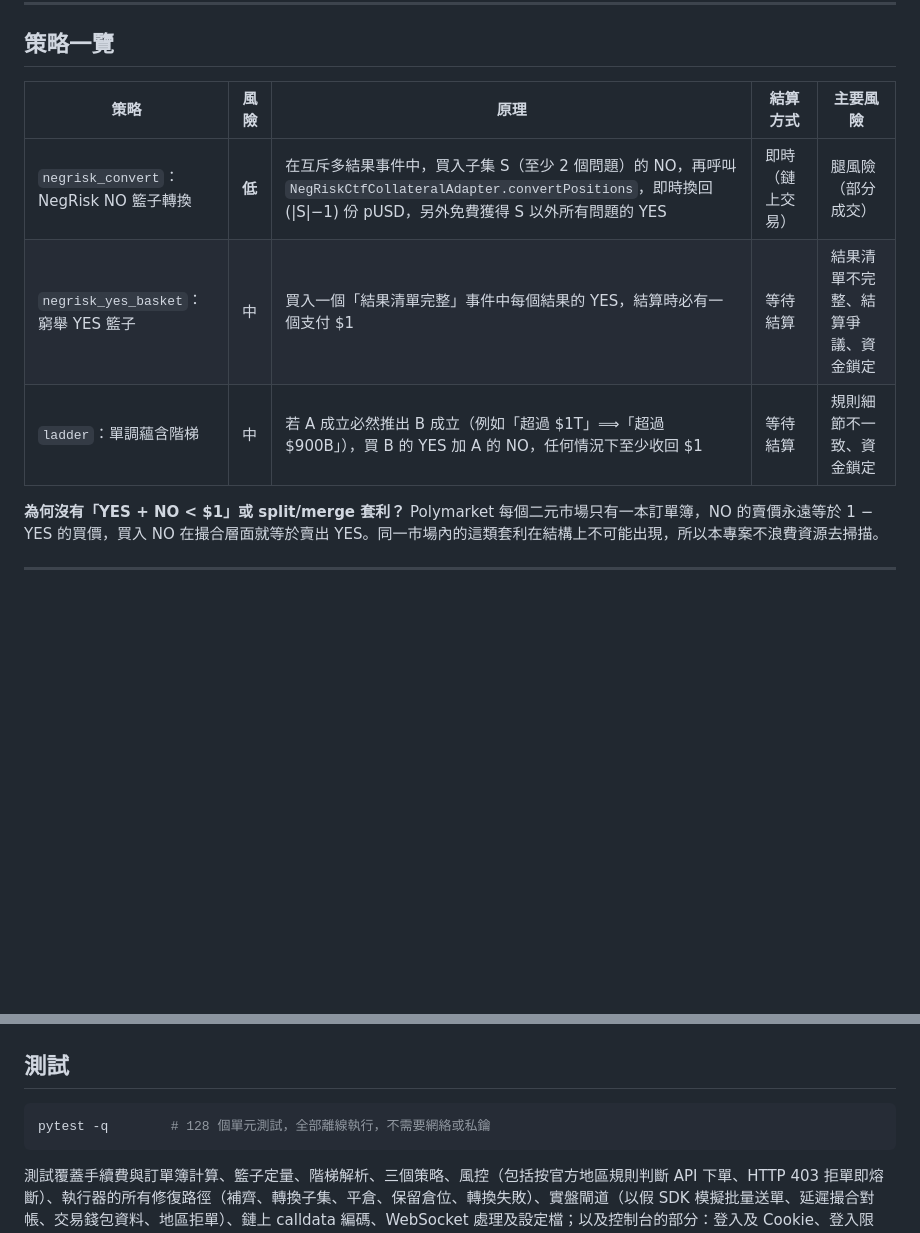
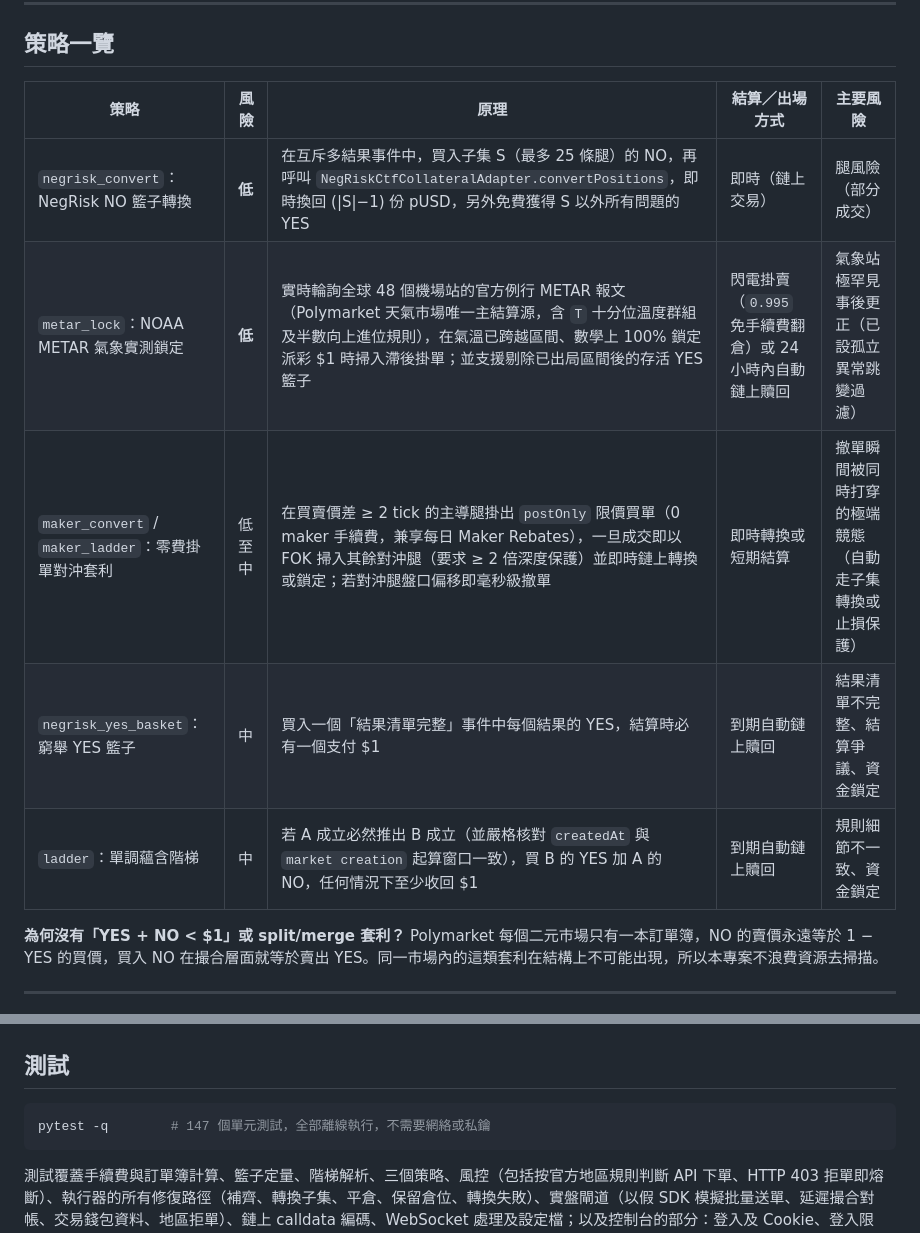
Before and after one commit to kitma775-sys/kitma775-sys.-github.io, a Markdown page: polymarket-arb-bot/README.md, 2 parts joined by grey strips. GitHub-like rendering; blank space fills up the shorter version.

Commit message:
Docs: v0.3.0 METAR lock, maker-first arb, and live audit findings (147 tests)
Co-authored-by: kitma775-sys <kitma775-sys@users.noreply.github.com>

````diff
--- a/polymarket-arb-bot/README.md
+++ b/polymarket-arb-bot/README.md
@@ -10,11 +10,13 @@
 
 ## 策略一覽
 
-| 策略 | 風險 | 原理 | 結算方式 | 主要風險 |
+| 策略 | 風險 | 原理 | 結算／出場方式 | 主要風險 |
 |---|---|---|---|---|
-| `negrisk_convert`：NegRisk NO 籃子轉換 | **低** | 在互斥多結果事件中，買入子集 S（至少 2 個問題）的 NO，再呼叫 `NegRiskCtfCollateralAdapter.convertPositions`，即時換回 (\|S\|−1) 份 pUSD，另外免費獲得 S 以外所有問題的 YES | 即時（鏈上交易） | 腿風險（部分成交） |
-| `negrisk_yes_basket`：窮舉 YES 籃子 | 中 | 買入一個「結果清單完整」事件中每個結果的 YES，結算時必有一個支付 $1 | 等待結算 | 結果清單不完整、結算爭議、資金鎖定 |
-| `ladder`：單調蘊含階梯 | 中 | 若 A 成立必然推出 B 成立（例如「超過 $1T」⟹「超過 $900B」），買 B 的 YES 加 A 的 NO，任何情況下至少收回 $1 | 等待結算 | 規則細節不一致、資金鎖定 |
+| `negrisk_convert`：NegRisk NO 籃子轉換 | **低** | 在互斥多結果事件中，買入子集 S（最多 25 條腿）的 NO，再呼叫 `NegRiskCtfCollateralAdapter.convertPositions`，即時換回 (\|S\|−1) 份 pUSD，另外免費獲得 S 以外所有問題的 YES | 即時（鏈上交易） | 腿風險（部分成交） |
+| `metar_lock`：NOAA METAR 氣象實測鎖定 | **低** | 實時輪詢全球 48 個機場站的官方例行 METAR 報文（Polymarket 天氣市場唯一主結算源，含 `T` 十分位溫度群組及半數向上進位規則），在氣溫已跨越區間、數學上 100% 鎖定派彩 $1 時掃入滯後掛單；並支援剔除已出局區間後的存活 YES 籃子 | 閃電掛賣（`0.995` 免手續費翻倉）或 24 小時內自動鏈上贖回 | 氣象站極罕見事後更正（已設孤立異常跳變過濾） |
+| `maker_convert` / `maker_ladder`：零費掛單對沖套利 | 低至中 | 在買賣價差 ≥ 2 tick 的主導腿掛出 `postOnly` 限價買單（0 maker 手續費，兼享每日 Maker Rebates），一旦成交即以 FOK 掃入其餘對沖腿（要求 ≥ 2 倍深度保護）並即時鏈上轉換或鎖定；若對沖腿盤口偏移即毫秒級撤單 | 即時轉換或短期結算 | 撤單瞬間被同時打穿的極端競態（自動走子集轉換或止損保護） |
+| `negrisk_yes_basket`：窮舉 YES 籃子 | 中 | 買入一個「結果清單完整」事件中每個結果的 YES，結算時必有一個支付 $1 | 到期自動鏈上贖回 | 結果清單不完整、結算爭議、資金鎖定 |
+| `ladder`：單調蘊含階梯 | 中 | 若 A 成立必然推出 B 成立（並嚴格核對 `createdAt` 與 `market creation` 起算窗口一致），買 B 的 YES 加 A 的 NO，任何情況下至少收回 $1 | 到期自動鏈上贖回 | 規則細節不一致、資金鎖定 |
 
 **為何沒有「YES + NO < $1」或 split/merge 套利？** Polymarket 每個二元市場只有一本訂單簿，NO 的賣價永遠等於 1 − YES 的買價，買入 NO 在撮合層面就等於賣出 YES。同一市場內的這類套利在結構上不可能出現，所以本專案不浪費資源去掃描。
 
@@ -175,7 +177,7 @@ pip install -e ".[dev,live]"     # 實盤：另外安裝官方 SDK polymarket-cl
 ## 測試
 
 ```bash
-pytest -q        # 128 個單元測試，全部離線執行，不需要網絡或私鑰
+pytest -q        # 147 個單元測試，全部離線執行，不需要網絡或私鑰
 ```
 
 測試覆蓋手續費與訂單簿計算、籃子定量、階梯解析、三個策略、風控（包括按官方地區規則判斷 API 下單、HTTP 403 拒單即熔斷）、執行器的所有修復路徑（補齊、轉換子集、平倉、保留倉位、轉換失敗）、實盤閘道（以假 SDK 模擬批量送單、延遲撮合對帳、交易錢包資料、地區拒單）、鏈上 calldata 編碼、WebSocket 處理及設定檔；以及控制台的部分：登入及 Cookie、登入限流、Origin 檢查、SSE、控制操作、靜態檔路徑穿越、環境變數覆蓋、日誌輪替、優雅關閉（不會中途切斷執行）、實盤就緒檢查及機密遮蔽。
````
Also changed, not shown: polymarket-arb-bot/RESEARCH_REPORT_ZH.md (+33 -2 lines).
